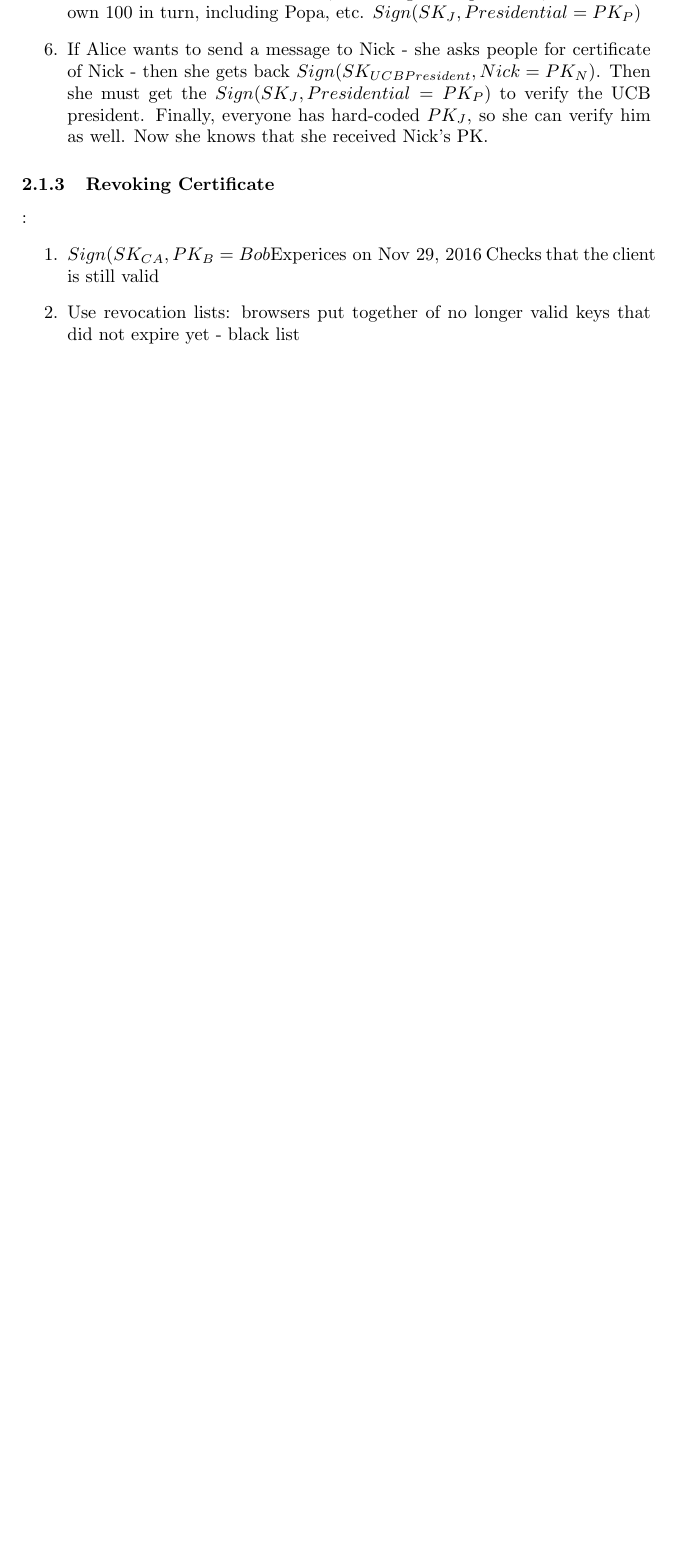
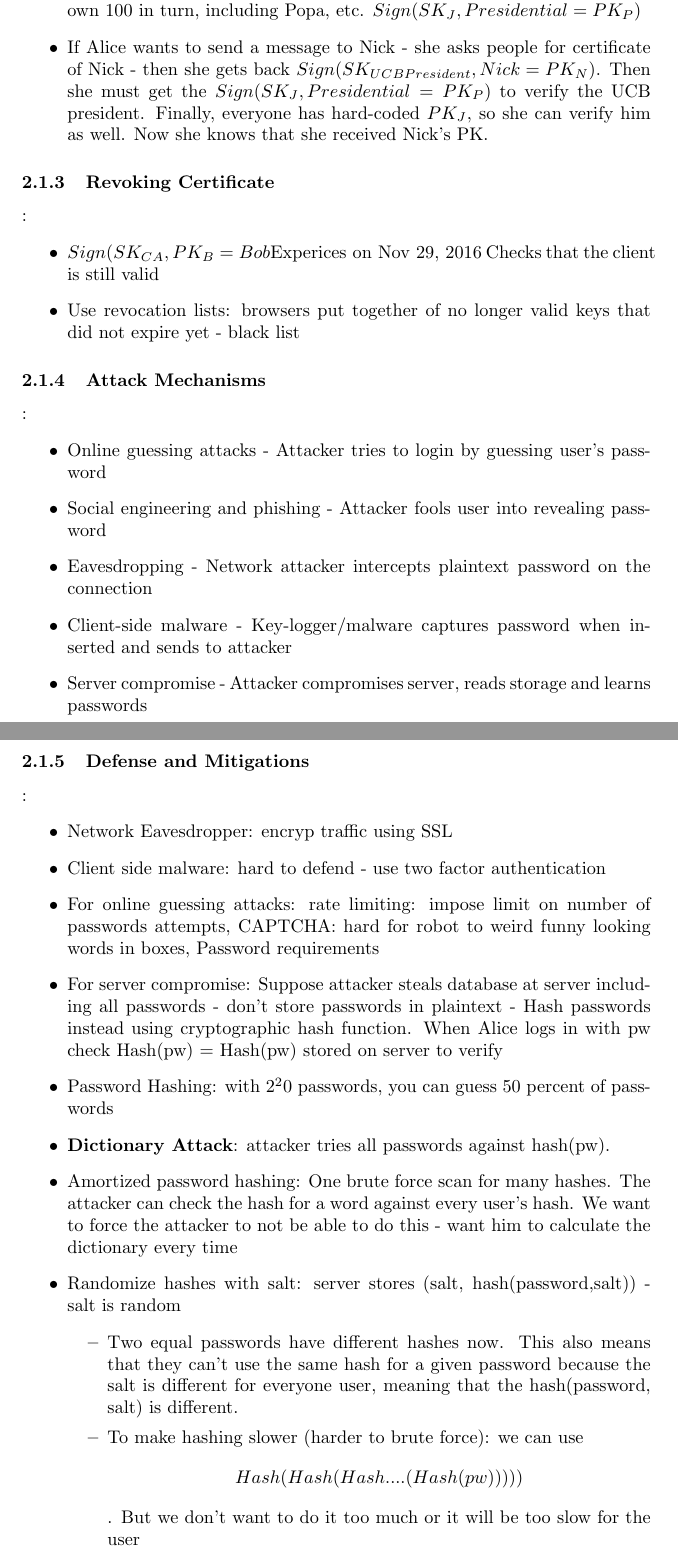
Before and after one commit to CalCS-Resources/CS161---Computer-Security, a LaTeX document (CS161Notes.tex): part of page 4 of 4 before the commit and two parts of pages 5 and 6 of 6 after it, the two joined at a grey line, cut so that both start at the same text, the shorter picture padded with empty space. Compiled offline with pdfLaTeX.

Commit message:
10/04/2016

```diff
--- a/CS161Notes.tex
+++ b/CS161Notes.tex
@@ -1,2 +1,5 @@
 \documentclass{article}
 \usepackage[utf8]{inputenc}
+
+\title{CS161 Notes - Midterm 2 Material}
+\author{Paul Legler, Nathan Pucheril}
@@ -81,13 +89,40 @@ Helps manage public keys and certificates
 \item Scale-ability also still a problem, although central point of failure no longer is
 \item \textbf{Certificate chains or hierarchical PKI}: The Gov. of CA Jerry can maintain around 100 certificates, including UCB president, who has his own 100 in turn, including Popa, etc. $Sign(SK_J, Presidential=PK_P)$
 \item If Alice wants to send a message to Nick - she asks people for certificate of Nick - then she gets back $Sign(SK_{UCB President}, Nick=PK_N)$. Then she must get the $Sign(SK_J, Presidential=PK_P)$ to verify the UCB president. Finally, everyone has hard-coded $PK_J$, so she can verify him as well. Now she knows that she received Nick's PK.
-\end{enumerate}
+\end{itemize}
 
 \subsubsection{Revoking Certificate}:
-\begin{enumerate}
+\begin{itemize}
 \item $Sign(SK_{CA}, PK_B=Bob\textrm{Experices on Nov 29, 2016}$ Checks that the client is still valid
 \item Use revocation lists: browsers put together of no longer valid keys that did not expire yet - black list
-\end{enumerate}
+\end{itemize}
+
+\subsubsection{Attack Mechanisms}:
+\begin{itemize}
+\item Online guessing attacks - Attacker tries to login by guessing user’s password
+\item Social engineering and phishing - Attacker fools user into revealing password
+\item Eavesdropping - Network attacker intercepts plaintext password on the
+connection
+\item Client-side malware - Key-logger/malware captures password when
+inserted and sends to attacker
+\item Server compromise - Attacker compromises server, reads storage and learns passwords
+\end{itemize}
+
+\subsubsection{Defense and Mitigations}:
+\begin{itemize}
+\item Network Eavesdropper: encryp traffic using SSL
+\item Client side malware: hard to defend - use two factor authentication
+\item For online guessing attacks: rate limiting: impose limit on number of passwords attempts, CAPTCHA: hard for robot to weird funny looking words in boxes, Password requirements
+\item For server compromise: Suppose attacker steals database at server including all passwords - don't store passwords in plaintext - Hash passwords instead using cryptographic hash function. When Alice logs in with pw check Hash(pw) = Hash(pw) stored on server to verify
+\item Password Hashing: with $2^20$ passwords, you can guess 50 percent of passwords
+\item \textbf{Dictionary Attack}: attacker tries all passwords against hash(pw).
+\item Amortized password hashing: One brute force scan for many hashes. The attacker can check the hash for a word against every user's hash. We want to force the attacker to not be able to do this - want him to calculate the dictionary every time
+\item Randomize hashes with salt: server stores (salt, hash(password,salt)) - salt is random
+\begin{itemize}
+\item Two equal passwords have different hashes now. This also means that they can't use the same hash for a given password because the salt is different for everyone user, meaning that the hash(password, salt) is different.
+\item To make hashing slower (harder to brute force): we can use $$Hash(Hash(Hash....(Hash(pw)))))$$. But we don't want to do it too much or it will be too slow for the user
+\end{itemize}
+\end{itemize}
 
 
 \end{document}
```
Also changed, not shown: CS161Notes.tex (39 more changed lines), 1 other file.
